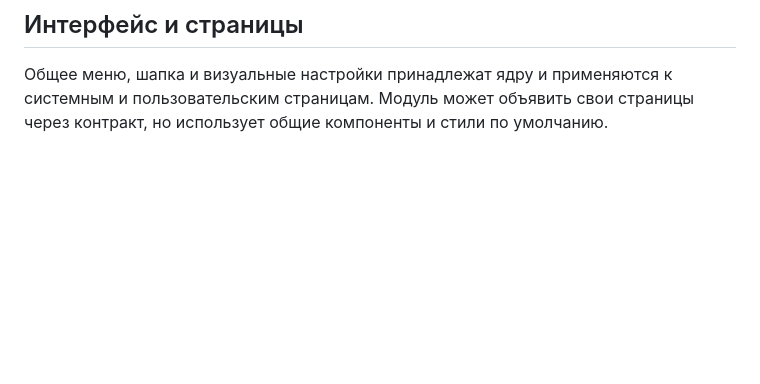
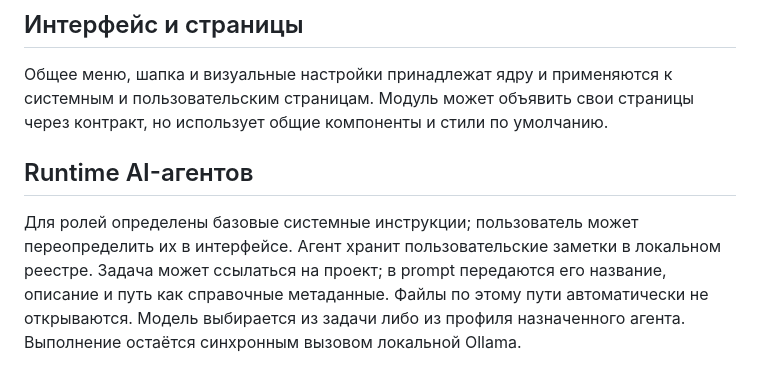
Before and after one commit to alexpikman/PQlocalAgentOSv3, a Markdown page: docs/MODULE_ARCHITECTURE.md, the part around the change. Rendered like a GitHub page; blank space fills up the shorter version.

Commit message:
Document agent instructions memory and project context

```diff
--- a/docs/MODULE_ARCHITECTURE.md
+++ b/docs/MODULE_ARCHITECTURE.md
@@ -28,3 +28,8 @@ PQlocalAgentOSv3 — модульная локальная платформа.
 ## Интерфейс и страницы
 
 Общее меню, шапка и визуальные настройки принадлежат ядру и применяются к системным и пользовательским страницам. Модуль может объявить свои страницы через контракт, но использует общие компоненты и стили по умолчанию.
+
+
+## Runtime AI-агентов
+
+Для ролей определены базовые системные инструкции; пользователь может переопределить их в интерфейсе. Агент хранит пользовательские заметки в локальном реестре. Задача может ссылаться на проект; в prompt передаются его название, описание и путь как справочные метаданные. Файлы по этому пути автоматически не открываются. Модель выбирается из задачи либо из профиля назначенного агента. Выполнение остаётся синхронным вызовом локальной Ollama.
```
